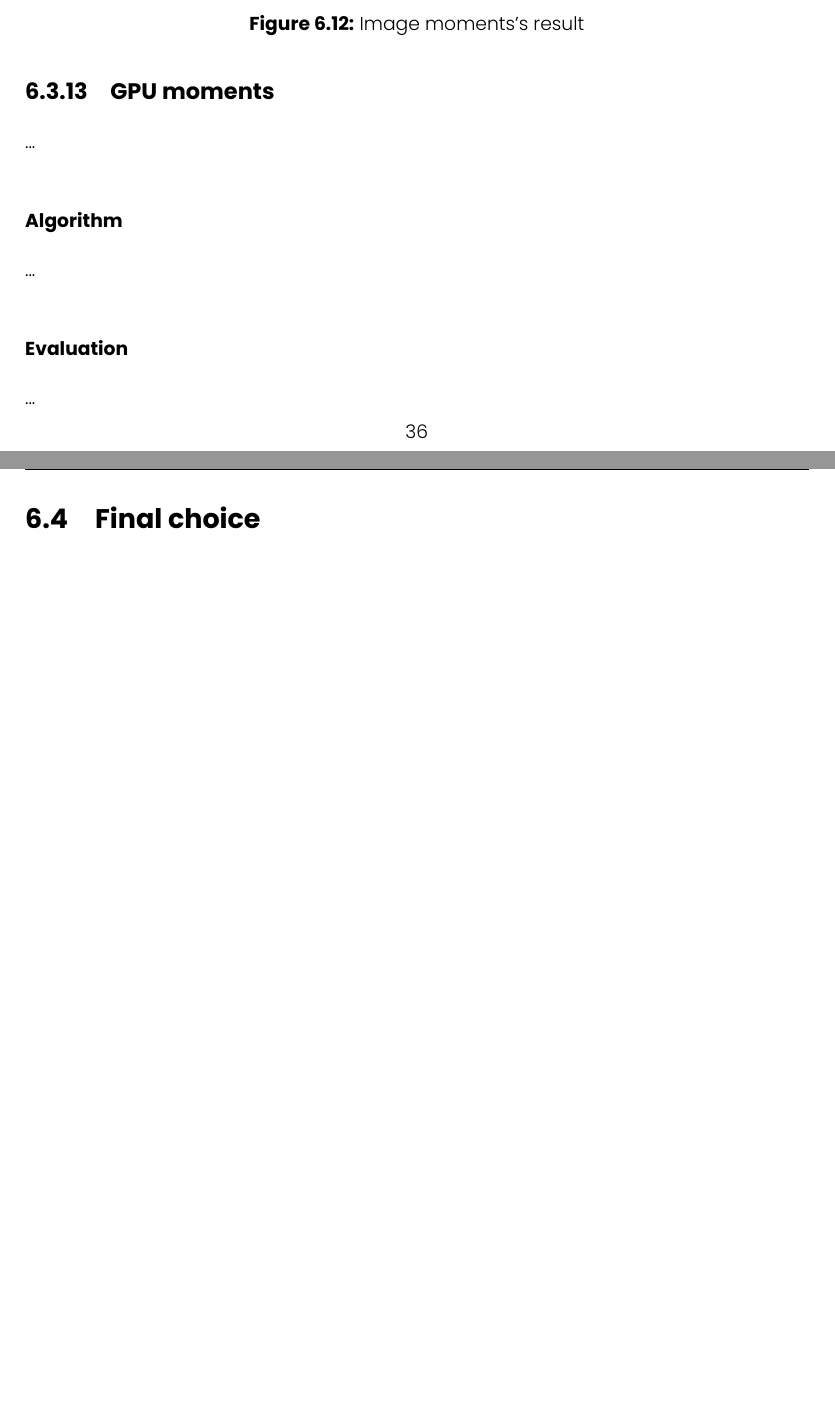
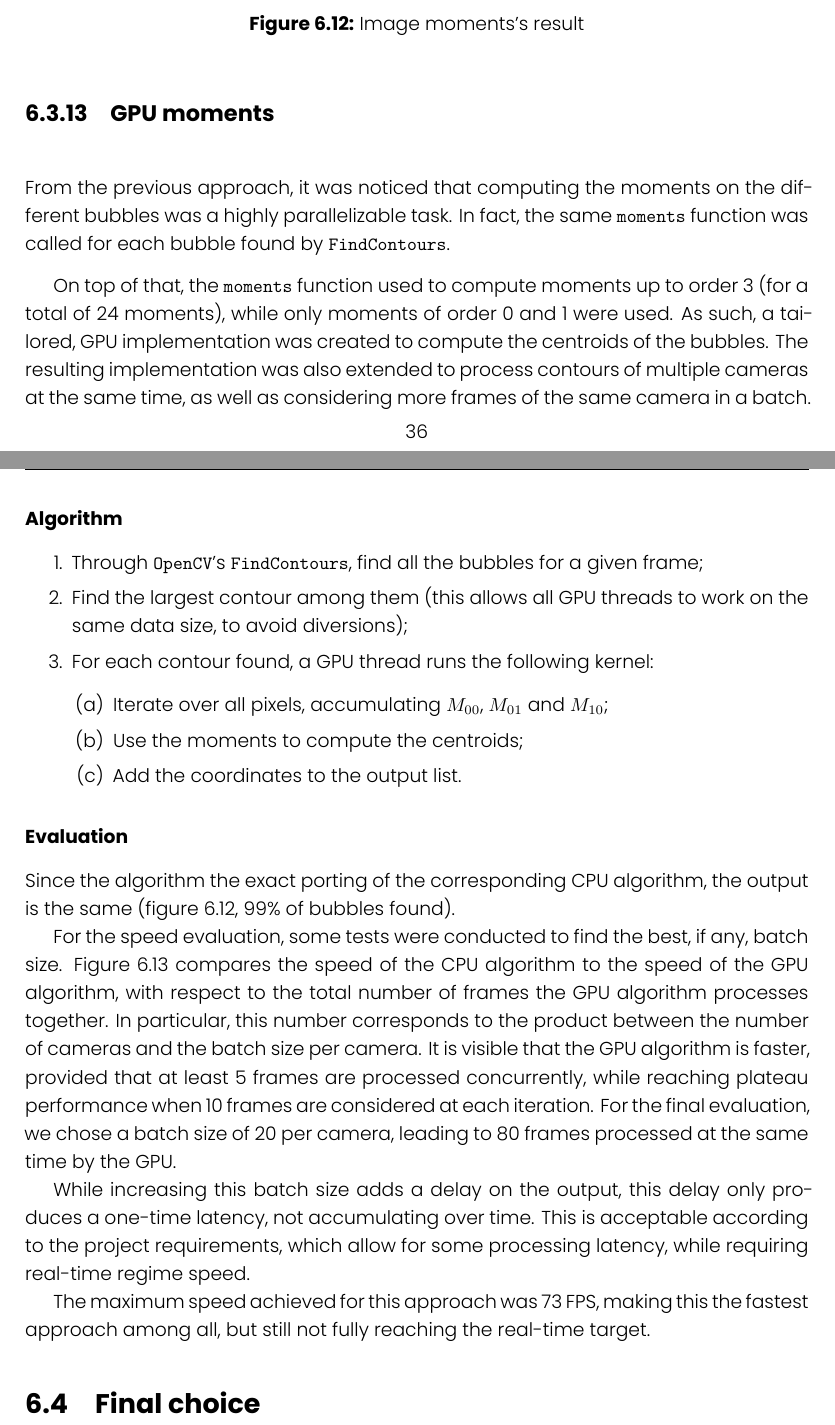
Before and after one commit to FrancescoRisso/Tesi, a LaTeX thesis (thesis.tex, which reads content/chapters/solution-locate/moments-gpu.tex): two parts of pages 44 and 45 of 55 before the commit and two parts of pages 44 and 45 of 56 after it, joined at a grey line, cut so that both start at the same text, the shorter picture padded with empty space. Compiled offline with XeLaTeX.

Commit message:
GPU moments locate

```diff
--- a/content/chapters/solution-locate/moments-gpu.tex
+++ b/content/chapters/solution-locate/moments-gpu.tex
@@ -1,17 +1,37 @@
 \subsection{GPU moments}
 
-...
+From the previous approach, it was noticed that computing the moments on the different bubbles was a highly parallelizable task.
+In fact, the same \texttt{moments} function was called for each bubble found by \texttt{FindContours}.
+
+On top of that, the \texttt{moments} function used to compute moments up to order 3 (for a total of 24 moments), while only moments of order 0 and 1 were used.
+As such, a tailored, GPU implementation was created to compute the centroids of the bubbles.
+The resulting implementation was also extended to process contours of multiple cameras at the same time,  as well as considering more frames of the same camera in a batch.
 
 \subsubsection{Algorithm}
 
-...
+\begin{enumerate}
+	\itemsep 0em
+	\item Through \texttt{OpenCV}'s \texttt{FindContours}, find all the bubbles for a given frame;
+	\item Find the largest contour among them (this allows all GPU threads to work on the same data size, to avoid diversions);
+	\item For each contour found, a GPU thread runs the following kernel:
+	      \begin{enumerate}
+		      \item Iterate over all pixels, accumulating $M_{00}$, $M_{01}$ and $M_{10}$;
+		      \item Use the moments to compute the centroids;
+		      \item Add the coordinates to the output list.
+	      \end{enumerate}
+\end{enumerate}
 
 \subsubsection{Evaluation}
 
-...
+Since the algorithm the exact porting of the corresponding CPU algorithm, the output is the same (figure~\ref{fig:locate:moments}, 99\% of bubbles found).
 
-% \begin{figure}
-% 	\centerline{\includegraphics[width=\locateimgsize]{images/locate/...}}
-% 	\caption{\centering ...'s result}
-% 	\label{fig:locate:...}
-% \end{figure}
+For the speed evaluation, some tests were conducted to find the best, if any, batch size.
+Figure~\ref{fig:locate:moments-cpu-vs-gpu} compares the speed of the CPU algorithm to the speed of the GPU algorithm, with respect to the total number of frames the GPU algorithm processes together.
+In particular, this number corresponds to the product between the number of cameras and the batch size per camera.
+It is visible that the GPU algorithm is faster, provided that at least 5 frames are processed concurrently, while reaching plateau performance when 10 frames are considered at each iteration.
+For the final evaluation, we chose a batch size of 20 per camera, leading to 80 frames processed at the same time by the GPU.
+
+While increasing this batch size adds a delay on the output, this delay only produces a one-time latency, not accumulating over time.
+This is acceptable according to the project requirements, which allow for some processing latency, while requiring real-time regime speed.
+
+The maximum speed achieved for this approach was 73 FPS, making this the fastest approach among all, but still not fully reaching the real-time target.
```
Also changed, not shown: images/moments_opencv_vs_gpu.png (added), content/chapters/solution-locate/moments-gpu.tex (6 more changed lines).
